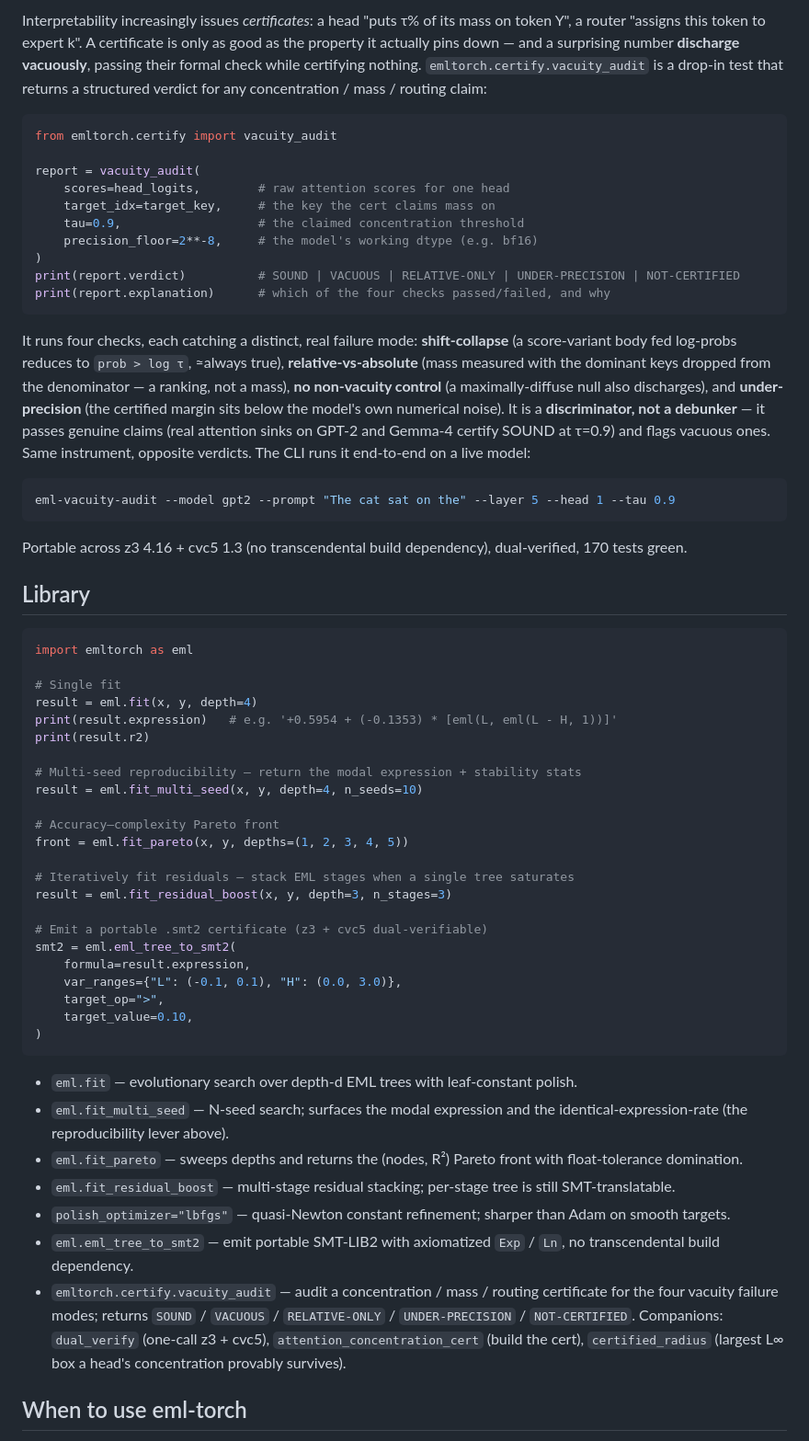
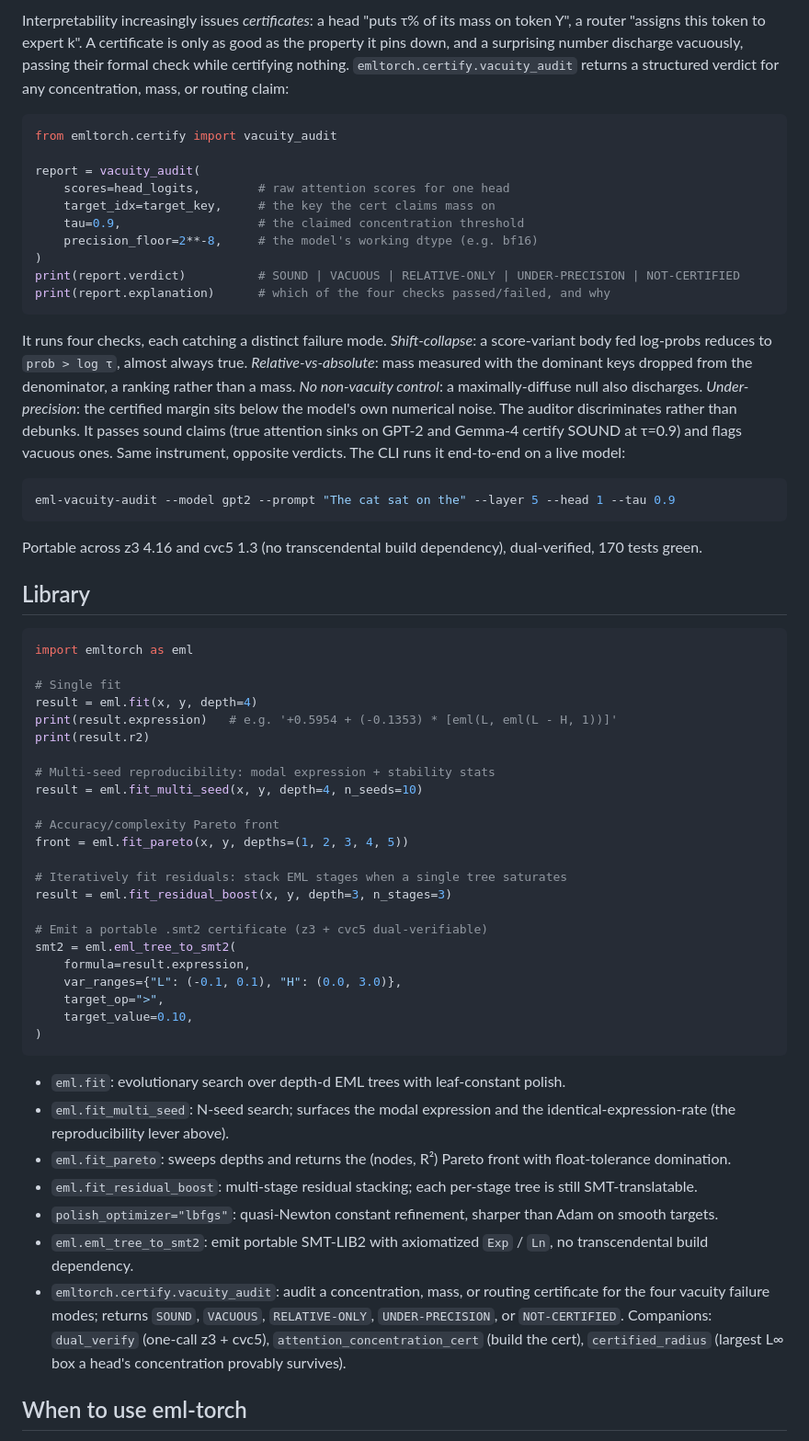
Before and after one commit to AI-Safeter/eml-torch, a Markdown page: README.md, the part around one of its changes. Shown at 92% size. Rendered like a GitHub page.

````diff
--- a/README.md
+++ b/README.md
@@ -62,5 +62,5 @@ A depth-1 search with `use_mul=True` on 300 points of `exp(a·b)` returns exactl
 
-Interpretability increasingly issues *certificates*: a head "puts τ% of its mass on token Y", a router "assigns this token to expert k". A certificate is only as good as the property it actually pins down — and a surprising number **discharge vacuously**, passing their formal check while certifying nothing. `emltorch.certify.vacuity_audit` is a drop-in test that returns a structured verdict for any concentration / mass / routing claim:
+Interpretability increasingly issues *certificates*: a head "puts τ% of its mass on token Y", a router "assigns this token to expert k". A certificate is only as good as the property it pins down, and a surprising number discharge vacuously, passing their formal check while certifying nothing. `emltorch.certify.vacuity_audit` returns a structured verdict for any concentration, mass, or routing claim:
 
 ```python
 from emltorch.certify import vacuity_audit
@@ -75,13 +75,13 @@ print(report.verdict)          # SOUND | VACUOUS | RELATIVE-ONLY | UNDER-PRECISI
 print(report.explanation)      # which of the four checks passed/failed, and why
 ```
 
-It runs four checks, each catching a distinct, real failure mode: **shift-collapse** (a score-variant body fed log-probs reduces to `prob > log τ`, ≈always true), **relative-vs-absolute** (mass measured with the dominant keys dropped from the denominator — a ranking, not a mass), **no non-vacuity control** (a maximally-diffuse null also discharges), and **under-precision** (the certified margin sits below the model's own numerical noise). It is a **discriminator, not a debunker** — it passes genuine claims (real attention sinks on GPT-2 and Gemma-4 certify SOUND at τ=0.9) and flags vacuous ones. Same instrument, opposite verdicts. The CLI runs it end-to-end on a live model:
+It runs four checks, each catching a distinct failure mode. *Shift-collapse*: a score-variant body fed log-probs reduces to `prob > log τ`, almost always true. *Relative-vs-absolute*: mass measured with the dominant keys dropped from the denominator, a ranking rather than a mass. *No non-vacuity control*: a maximally-diffuse null also discharges. *Under-precision*: the certified margin sits below the model's own numerical noise. The auditor discriminates rather than debunks. It passes sound claims (true attention sinks on GPT-2 and Gemma-4 certify SOUND at τ=0.9) and flags vacuous ones. Same instrument, opposite verdicts. The CLI runs it end-to-end on a live model:
 
 ```bash
 eml-vacuity-audit --model gpt2 --prompt "The cat sat on the" --layer 5 --head 1 --tau 0.9
 ```
 
-Portable across z3 4.16 + cvc5 1.3 (no transcendental build dependency), dual-verified, 170 tests green.
+Portable across z3 4.16 and cvc5 1.3 (no transcendental build dependency), dual-verified, 170 tests green.
 
 ## Library
 
@@ -93,13 +93,13 @@ result = eml.fit(x, y, depth=4)
 print(result.expression)   # e.g. '+0.5954 + (-0.1353) * [eml(L, eml(L - H, 1))]'
 print(result.r2)
 
-# Multi-seed reproducibility — return the modal expression + stability stats
+# Multi-seed reproducibility: modal expression + stability stats
 result = eml.fit_multi_seed(x, y, depth=4, n_seeds=10)
 
-# Accuracy–complexity Pareto front
+# Accuracy/complexity Pareto front
 front = eml.fit_pareto(x, y, depths=(1, 2, 3, 4, 5))
 
-# Iteratively fit residuals — stack EML stages when a single tree saturates
+# Iteratively fit residuals: stack EML stages when a single tree saturates
 result = eml.fit_residual_boost(x, y, depth=3, n_stages=3)
 
 # Emit a portable .smt2 certificate (z3 + cvc5 dual-verifiable)
@@ -111,13 +111,13 @@ smt2 = eml.eml_tree_to_smt2(
 )
 ```
 
-- `eml.fit` — evolutionary search over depth-d EML trees with leaf-constant polish.
-- `eml.fit_multi_seed` — N-seed search; surfaces the modal expression and the identical-expression-rate (the reproducibility lever above).
-- `eml.fit_pareto` — sweeps depths and returns the (nodes, R²) Pareto front with float-tolerance domination.
-- `eml.fit_residual_boost` — multi-stage residual stacking; per-stage tree is still SMT-translatable.
-- `polish_optimizer="lbfgs"` — quasi-Newton constant refinement; sharper than Adam on smooth targets.
-- `eml.eml_tree_to_smt2` — emit portable SMT-LIB2 with axiomatized `Exp` / `Ln`, no transcendental build dependency.
-- `emltorch.certify.vacuity_audit` — audit a concentration / mass / routing certificate for the four vacuity failure modes; returns `SOUND` / `VACUOUS` / `RELATIVE-ONLY` / `UNDER-PRECISION` / `NOT-CERTIFIED`. Companions: `dual_verify` (one-call z3 + cvc5), `attention_concentration_cert` (build the cert), `certified_radius` (largest L∞ box a head's concentration provably survives).
+- `eml.fit`: evolutionary search over depth-d EML trees with leaf-constant polish.
+- `eml.fit_multi_seed`: N-seed search; surfaces the modal expression and the identical-expression-rate (the reproducibility lever above).
+- `eml.fit_pareto`: sweeps depths and returns the (nodes, R²) Pareto front with float-tolerance domination.
+- `eml.fit_residual_boost`: multi-stage residual stacking; each per-stage tree is still SMT-translatable.
+- `polish_optimizer="lbfgs"`: quasi-Newton constant refinement, sharper than Adam on smooth targets.
+- `eml.eml_tree_to_smt2`: emit portable SMT-LIB2 with axiomatized `Exp` / `Ln`, no transcendental build dependency.
+- `emltorch.certify.vacuity_audit`: audit a concentration, mass, or routing certificate for the four vacuity failure modes; returns `SOUND`, `VACUOUS`, `RELATIVE-ONLY`, `UNDER-PRECISION`, or `NOT-CERTIFIED`. Companions: `dual_verify` (one-call z3 + cvc5), `attention_concentration_cert` (build the cert), `certified_radius` (largest L∞ box a head's concentration provably survives).
 
 ## When to use eml-torch
 
````
Also changed, not shown: other parts of README.md (+26 -21 lines).
